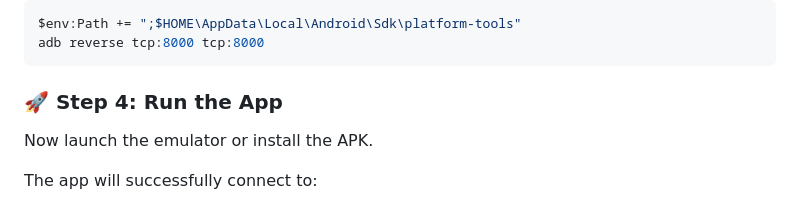
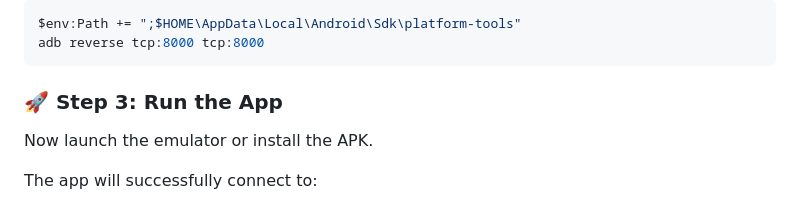
Before and after one commit to rubaisha-rn/RFP-Agent, a Markdown page: README.md, the part around the change. Drawn GitHub-style.

````diff
--- a/README.md
+++ b/README.md
@@ -116,7 +116,7 @@ $env:Path += ";$HOME\AppData\Local\Android\Sdk\platform-tools"
 adb reverse tcp:8000 tcp:8000
 ```
 
-### 🚀 Step 4: Run the App
+### 🚀 Step 3: Run the App
 
 Now launch the emulator or install the APK.
 
````
